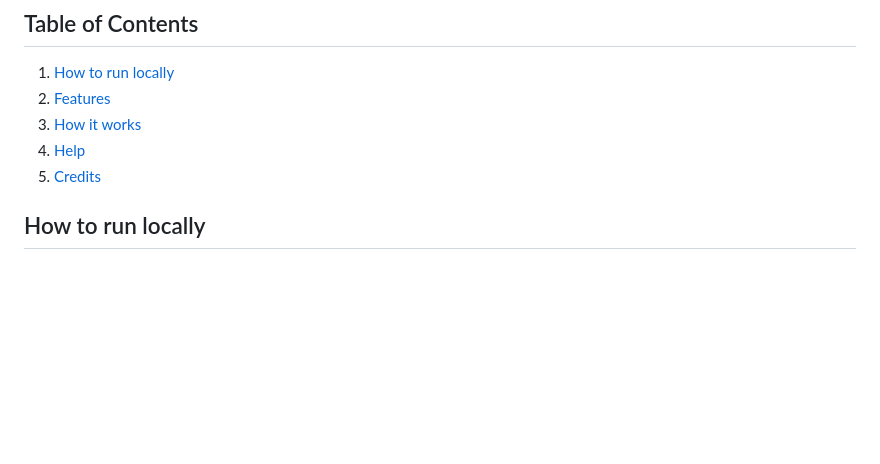
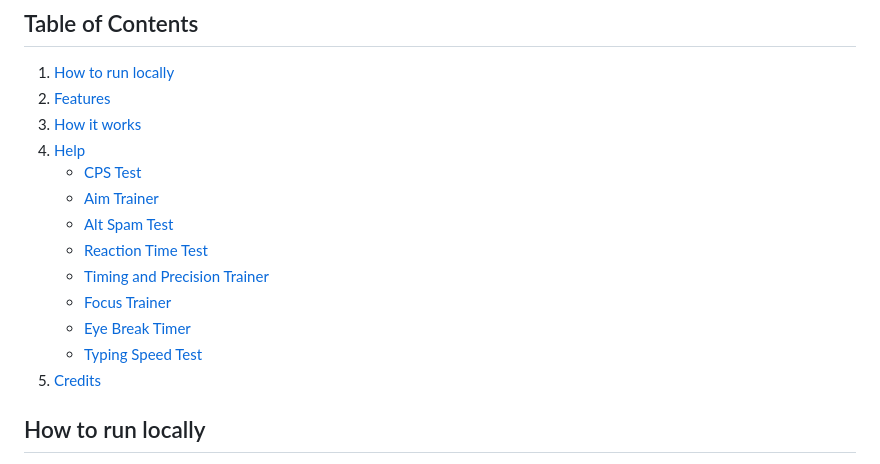
Before and after one commit to EthanCubes/gaming-skill-trainer, a Markdown page: README.md, the part around one of its changes. Drawn GitHub-style; blank space fills up the shorter version.

Commit message:
Added sub-list inside of the list in table of contents

```diff
--- a/README.md
+++ b/README.md
@@ -10,6 +10,14 @@ A web app with a variety of trainers, tests, and resources to help train gamers
 2. [Features](#features)
 3. [How it works](#how-it-works)
 4. [Help](#help)
+    - [CPS Test](#cps-test)
+    - [Aim Trainer](#aim-trainer)
+    - [Alt Spam Test](#alt-spam-test)
+    - [Reaction Time Test](#reaction-time-test)
+    - [Timing and Precision Trainer](#timing-and-precision-trainer)
+    - [Focus Trainer](#focus-trainer)
+    - [Eye Break Timer](#eye-break-timer)
+    - [Typing Speed Test](#typing-speed-test)
 5. [Credits](#credits)
 
 ## How to run locally
```
Also changed, not shown: other parts of README.md (+2 -1 lines).
